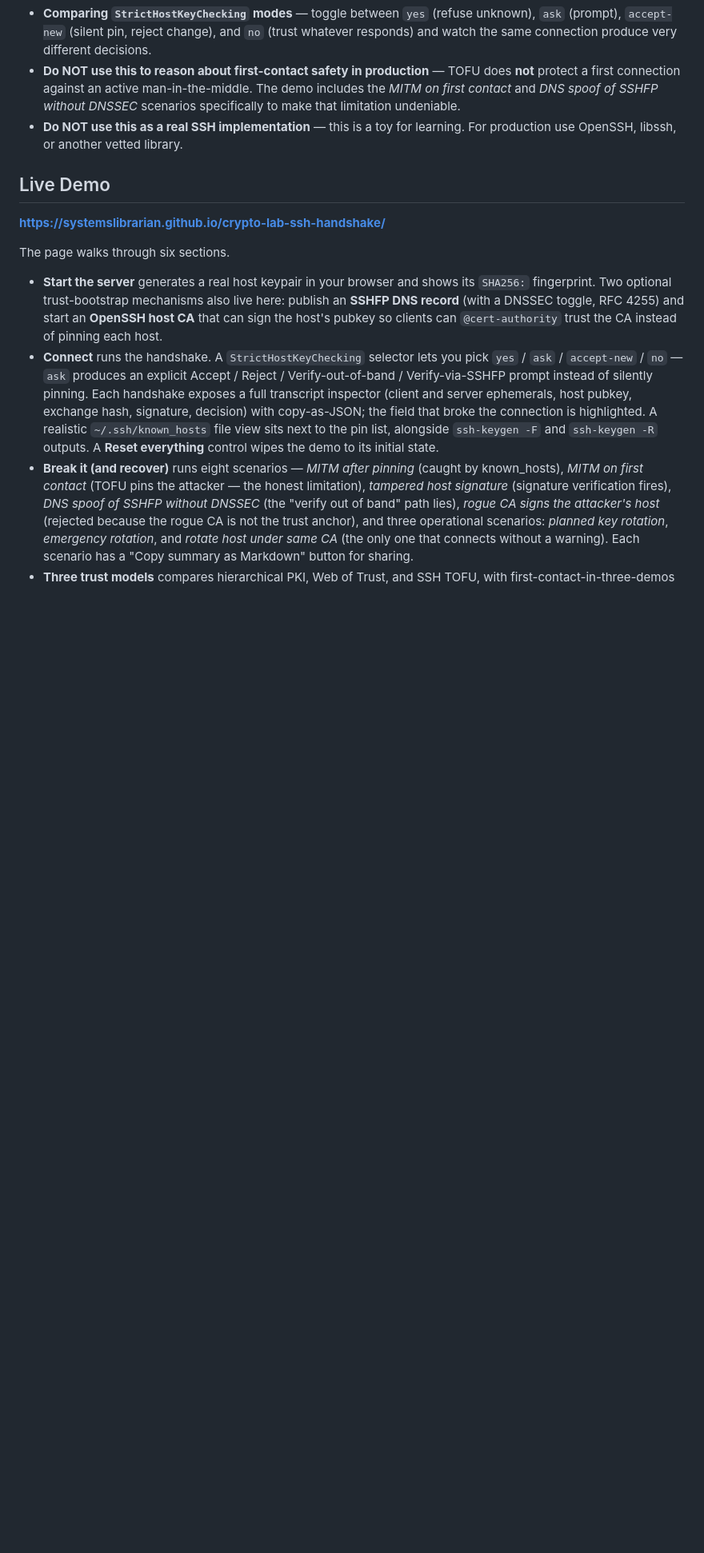
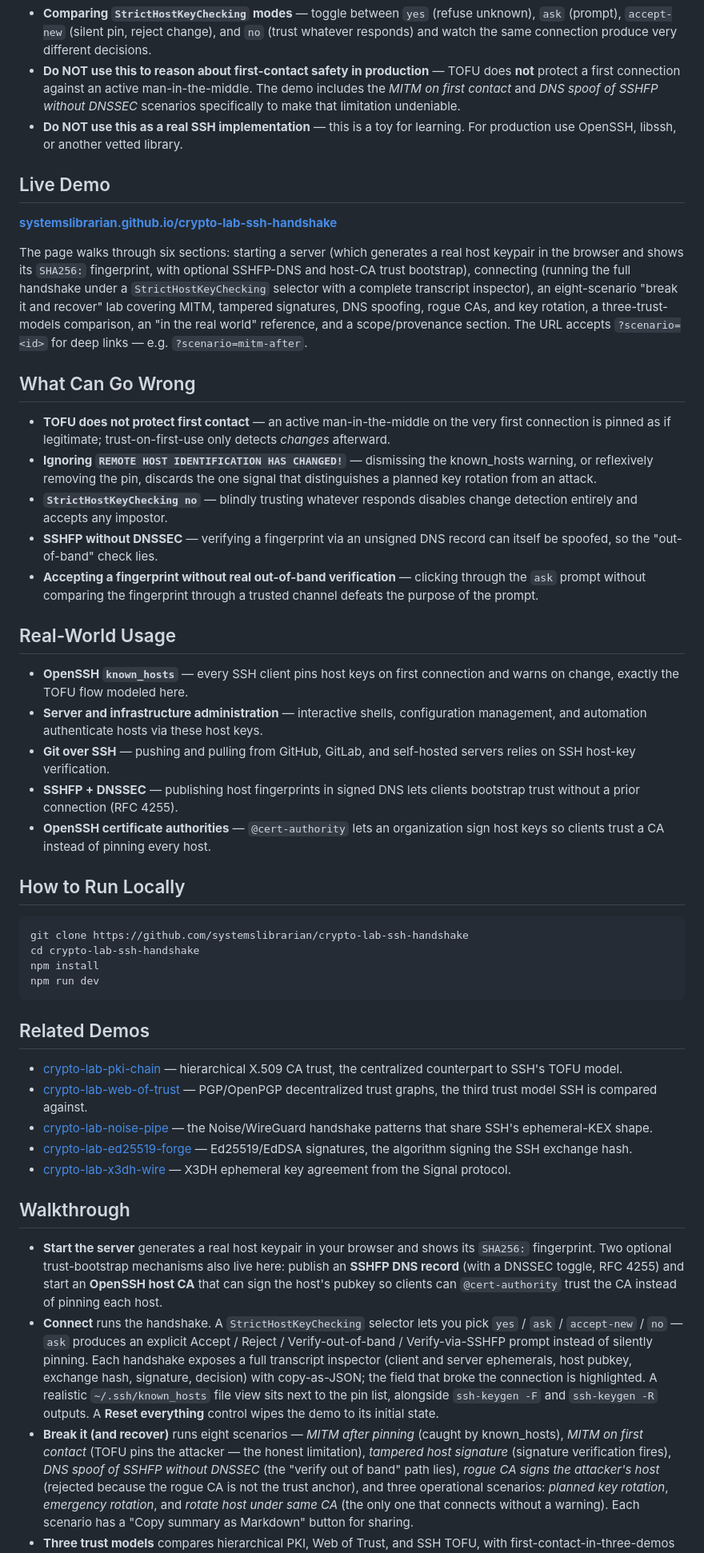
Before and after one commit to systemslibrarian/crypto-lab-ssh-handshake, a Markdown page: README.md, the part around one of its changes. Shown at 80% size. Rendered like a GitHub page; blank space fills up the shorter version.

Commit message:
docs: normalize README to canonical crypto-lab template + Related Demos
Uniform sections (What It Is / When to Use It / Live Demo / What Can Go Wrong /
Real-World Usage / How to Run Locally / Related Demos), standardized live-demo
link and footer, cross-links to sibling demos. Existing prose preserved.

Co-Authored-By: Claude Opus 4.8 (1M context) <noreply@anthropic.com>

````diff
--- a/README.md
+++ b/README.md
@@ -16,9 +16,44 @@ An interactive model of the **SSH transport-layer handshake** and the **`known_h
 
 ## Live Demo
 
-[**https://systemslibrarian.github.io/crypto-lab-ssh-handshake/**](https://systemslibrarian.github.io/crypto-lab-ssh-handshake/)
+**[systemslibrarian.github.io/crypto-lab-ssh-handshake](https://systemslibrarian.github.io/crypto-lab-ssh-handshake/)**
 
-The page walks through six sections.
+The page walks through six sections: starting a server (which generates a real host keypair in the browser and shows its `SHA256:` fingerprint, with optional SSHFP-DNS and host-CA trust bootstrap), connecting (running the full handshake under a `StrictHostKeyChecking` selector with a complete transcript inspector), an eight-scenario "break it and recover" lab covering MITM, tampered signatures, DNS spoofing, rogue CAs, and key rotation, a three-trust-models comparison, an "in the real world" reference, and a scope/provenance section. The URL accepts `?scenario=<id>` for deep links — e.g. `?scenario=mitm-after`.
+
+## What Can Go Wrong
+
+- **TOFU does not protect first contact** — an active man-in-the-middle on the very first connection is pinned as if legitimate; trust-on-first-use only detects *changes* afterward.
+- **Ignoring `REMOTE HOST IDENTIFICATION HAS CHANGED!`** — dismissing the known_hosts warning, or reflexively removing the pin, discards the one signal that distinguishes a planned key rotation from an attack.
+- **`StrictHostKeyChecking no`** — blindly trusting whatever responds disables change detection entirely and accepts any impostor.
+- **SSHFP without DNSSEC** — verifying a fingerprint via an unsigned DNS record can itself be spoofed, so the "out-of-band" check lies.
+- **Accepting a fingerprint without real out-of-band verification** — clicking through the `ask` prompt without comparing the fingerprint through a trusted channel defeats the purpose of the prompt.
+
+## Real-World Usage
+
+- **OpenSSH `known_hosts`** — every SSH client pins host keys on first connection and warns on change, exactly the TOFU flow modeled here.
+- **Server and infrastructure administration** — interactive shells, configuration management, and automation authenticate hosts via these host keys.
+- **Git over SSH** — pushing and pulling from GitHub, GitLab, and self-hosted servers relies on SSH host-key verification.
+- **SSHFP + DNSSEC** — publishing host fingerprints in signed DNS lets clients bootstrap trust without a prior connection (RFC 4255).
+- **OpenSSH certificate authorities** — `@cert-authority` lets an organization sign host keys so clients trust a CA instead of pinning every host.
+
+## How to Run Locally
+
+```bash
+git clone https://github.com/systemslibrarian/crypto-lab-ssh-handshake
+cd crypto-lab-ssh-handshake
+npm install
+npm run dev
+```
+
+## Related Demos
+
+- [crypto-lab-pki-chain](https://systemslibrarian.github.io/crypto-lab-pki-chain/) — hierarchical X.509 CA trust, the centralized counterpart to SSH's TOFU model.
+- [crypto-lab-web-of-trust](https://systemslibrarian.github.io/crypto-lab-web-of-trust/) — PGP/OpenPGP decentralized trust graphs, the third trust model SSH is compared against.
+- [crypto-lab-noise-pipe](https://systemslibrarian.github.io/crypto-lab-noise-pipe/) — the Noise/WireGuard handshake patterns that share SSH's ephemeral-KEX shape.
+- [crypto-lab-ed25519-forge](https://systemslibrarian.github.io/crypto-lab-ed25519-forge/) — Ed25519/EdDSA signatures, the algorithm signing the SSH exchange hash.
+- [crypto-lab-x3dh-wire](https://systemslibrarian.github.io/crypto-lab-x3dh-wire/) — X3DH ephemeral key agreement from the Signal protocol.
+
+## Walkthrough
 
 * **Start the server** generates a real host keypair in your browser and shows its `SHA256:` fingerprint. Two optional trust-bootstrap mechanisms also live here: publish an **SSHFP DNS record** (with a DNSSEC toggle, RFC 4255) and start an **OpenSSH host CA** that can sign the host's pubkey so clients can `@cert-authority` trust the CA instead of pinning each host.
 * **Connect** runs the handshake. A `StrictHostKeyChecking` selector lets you pick `yes` / `ask` / `accept-new` / `no` — `ask` produces an explicit Accept / Reject / Verify-out-of-band / Verify-via-SSHFP prompt instead of silently pinning. Each handshake exposes a full transcript inspector (client and server ephemerals, host pubkey, exchange hash, signature, decision) with copy-as-JSON; the field that broke the connection is highlighted. A realistic `~/.ssh/known_hosts` file view sits next to the pin list, alongside `ssh-keygen -F` and `ssh-keygen -R` outputs. A **Reset everything** control wipes the demo to its initial state.
````
Also changed, not shown: other parts of README.md (+6 -10 lines).
